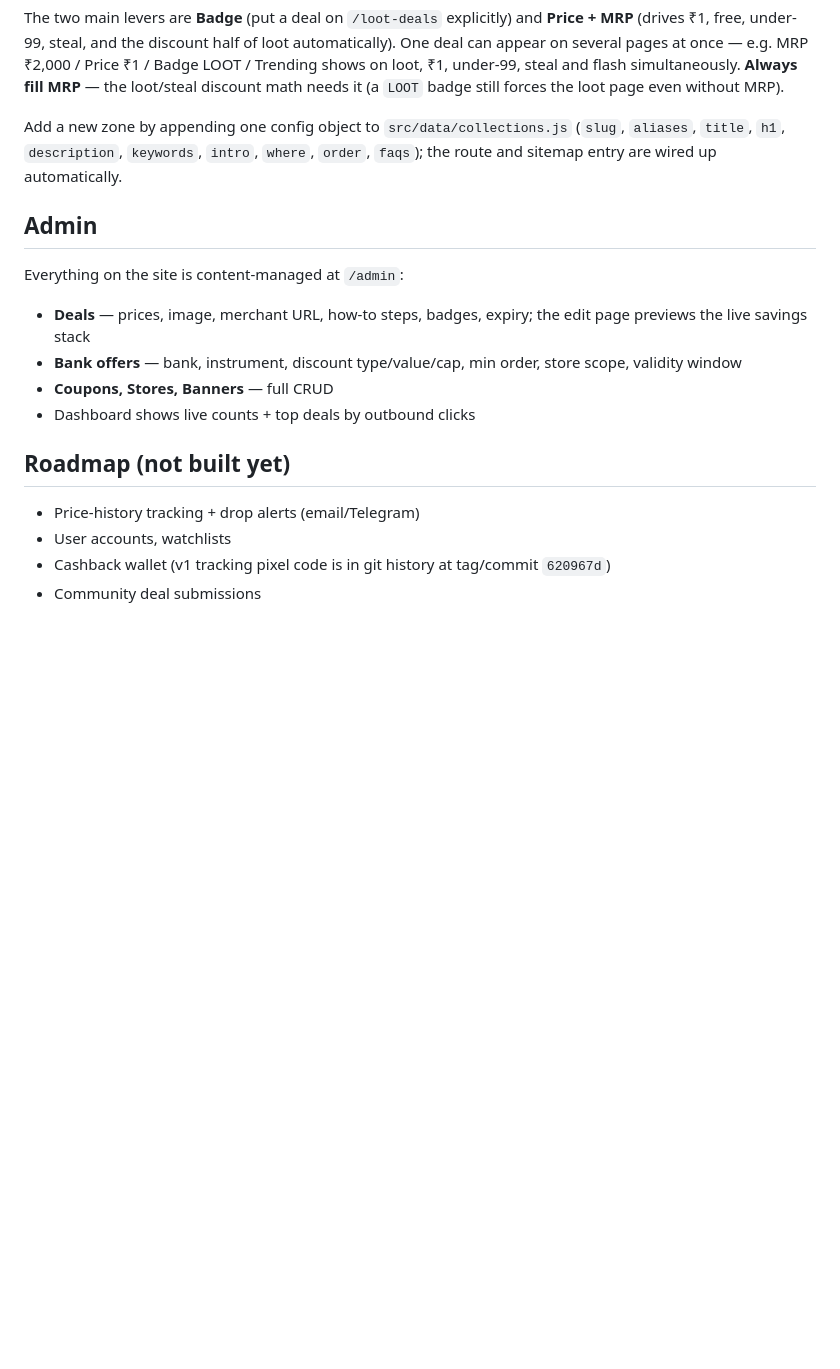
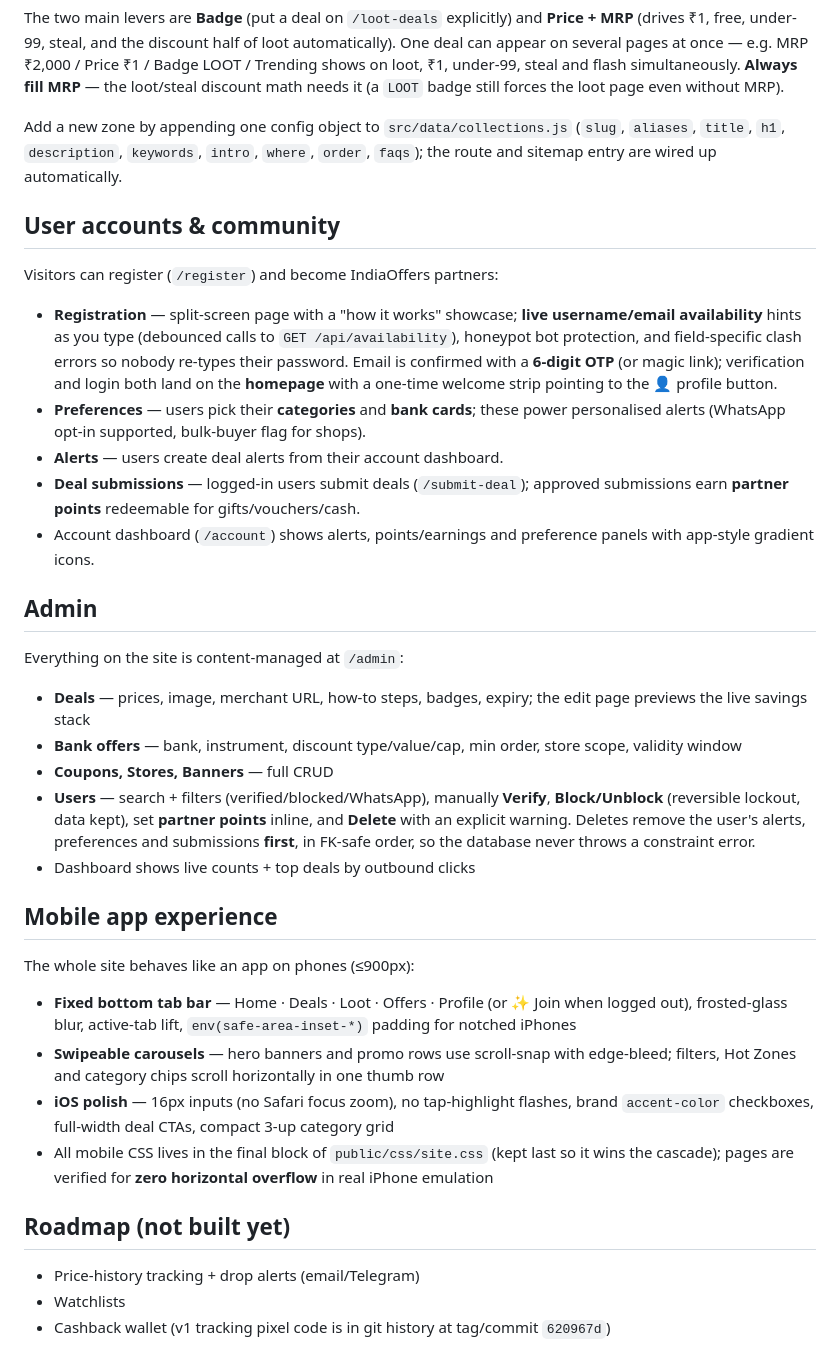
Before and after one commit to gaganggoyal/indiaoffers, a Markdown page: README.md, the part around one of its changes. Drawn GitHub-style; blank space fills up the shorter version.

Commit message:
Update README: user accounts & partner system, admin user management, mobile app experience

```diff
--- a/README.md
+++ b/README.md
@@ -109,17 +113,57 @@ Add a new zone by appending one config object to `src/data/collections.js`
 (`slug`, `aliases`, `title`, `h1`, `description`, `keywords`, `intro`, `where`,
 `order`, `faqs`); the route and sitemap entry are wired up automatically.
 
+## User accounts & community
+
+Visitors can register (`/register`) and become IndiaOffers partners:
+
+- **Registration** — split-screen page with a "how it works" showcase; **live
+  username/email availability** hints as you type (debounced calls to
+  `GET /api/availability`), honeypot bot protection, and field-specific clash
+  errors so nobody re-types their password. Email is confirmed with a **6-digit
+  OTP** (or magic link); verification and login both land on the **homepage**
+  with a one-time welcome strip pointing to the 👤 profile button.
+- **Preferences** — users pick their **categories** and **bank cards**; these
+  power personalised alerts (WhatsApp opt-in supported, bulk-buyer flag for
+  shops).
+- **Alerts** — users create deal alerts from their account dashboard.
+- **Deal submissions** — logged-in users submit deals (`/submit-deal`); approved
+  submissions earn **partner points** redeemable for gifts/vouchers/cash.
+- Account dashboard (`/account`) shows alerts, points/earnings and preference
+  panels with app-style gradient icons.
+
 ## Admin
 
 Everything on the site is content-managed at `/admin`:
 - **Deals** — prices, image, merchant URL, how-to steps, badges, expiry; the edit page previews the live savings stack
 - **Bank offers** — bank, instrument, discount type/value/cap, min order, store scope, validity window
 - **Coupons, Stores, Banners** — full CRUD
+- **Users** — search + filters (verified/blocked/WhatsApp), manually **Verify**,
+  **Block/Unblock** (reversible lockout, data kept), set **partner points**
+  inline, and **Delete** with an explicit warning. Deletes remove the user's
+  alerts, preferences and submissions **first**, in FK-safe order, so the
+  database never throws a constraint error.
 - Dashboard shows live counts + top deals by outbound clicks
+
+## Mobile app experience
+
+The whole site behaves like an app on phones (≤900px):
+
+- **Fixed bottom tab bar** — Home · Deals · Loot · Offers · Profile (or ✨ Join
+  when logged out), frosted-glass blur, active-tab lift, `env(safe-area-inset-*)`
+  padding for notched iPhones
+- **Swipeable carousels** — hero banners and promo rows use scroll-snap with
+  edge-bleed; filters, Hot Zones and category chips scroll horizontally in one
+  thumb row
+- **iOS polish** — 16px inputs (no Safari focus zoom), no tap-highlight flashes,
+  brand `accent-color` checkboxes, full-width deal CTAs, compact 3-up category
+  grid
+- All mobile CSS lives in the final block of `public/css/site.css` (kept last so
+  it wins the cascade); pages are verified for **zero horizontal overflow** in
+  real iPhone emulation
 
 ## Roadmap (not built yet)
 
 - Price-history tracking + drop alerts (email/Telegram)
-- User accounts, watchlists
+- Watchlists
 - Cashback wallet (v1 tracking pixel code is in git history at tag/commit `620967d`)
-- Community deal submissions
```
Also changed, not shown: other parts of README.md (+8 -4 lines).
